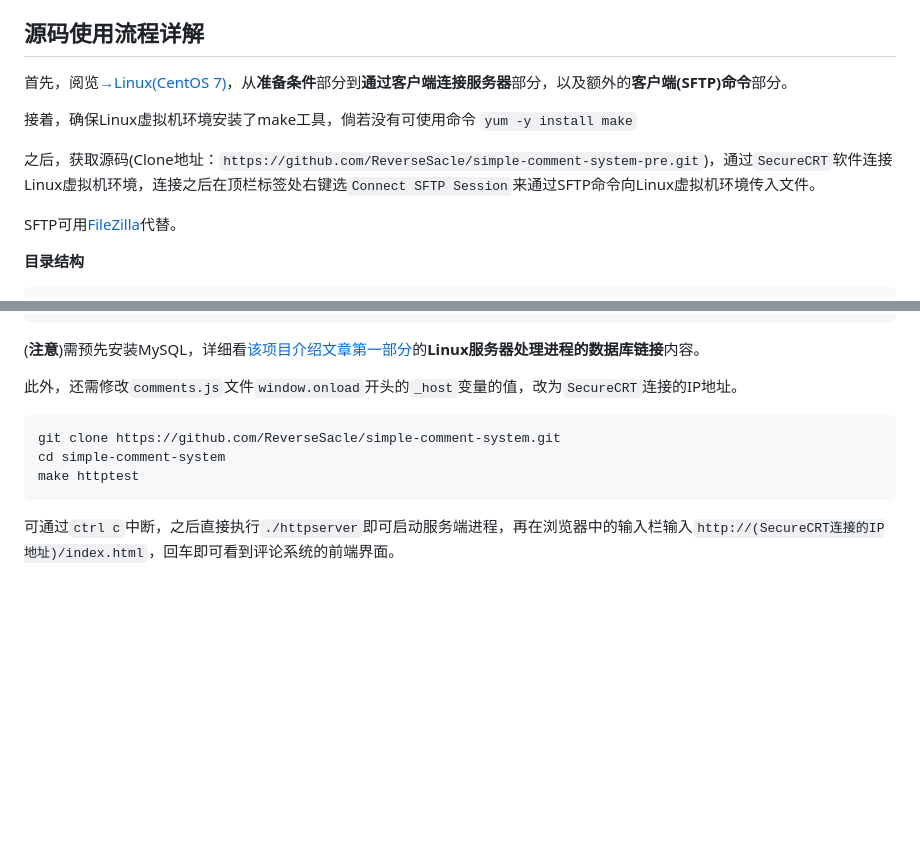
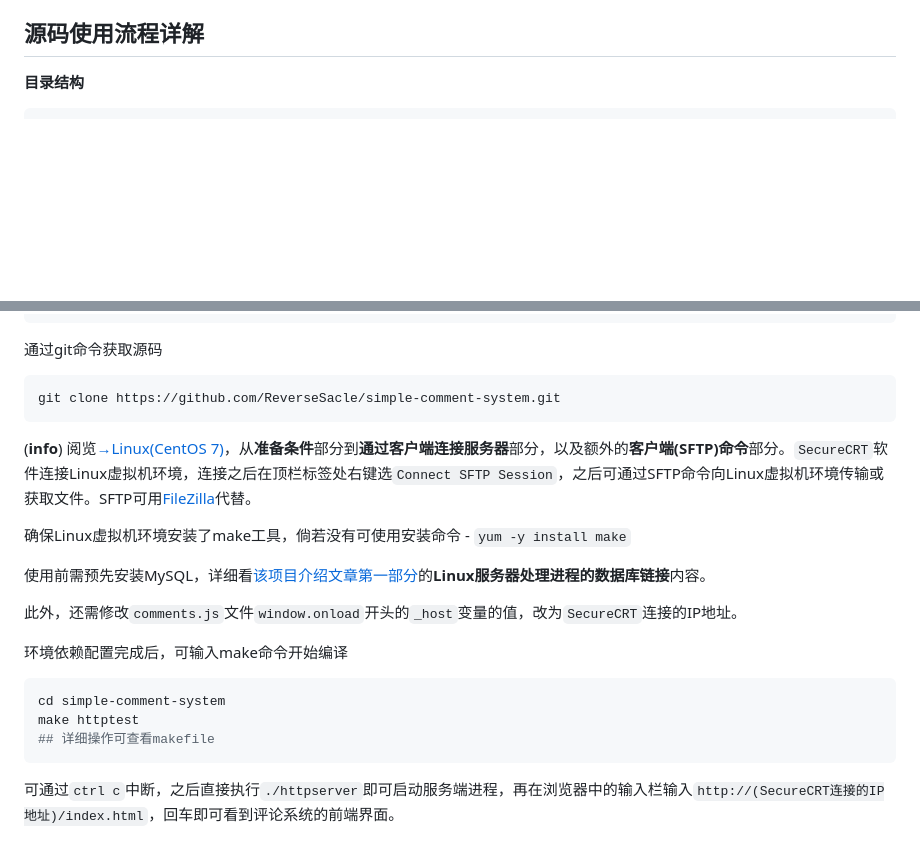
Before and after one commit to ReverseSacle/simple-comment-system, a Markdown page: README.md, 2 parts joined by grey strips. GitHub-like rendering; blank space fills up the shorter version.

Commit message:
revise document

````diff
--- a/README.md
+++ b/README.md
@@ -39,14 +39,6 @@
 
 ## 源码使用流程详解
 
-首先，阅览[→Linux(CentOS 7)](https://www.reversesacle.com/computer-science/programming/c-language/network-programming/Linux-basic/)，从**准备条件**部分到**通过客户端连接服务器**部分，以及额外的**客户端(SFTP)命令**部分。
-
-接着，确保Linux虚拟机环境安装了make工具，倘若没有可使用命令 `yum -y install make`
-
-之后，获取源码(Clone地址：`https://github.com/ReverseSacle/simple-comment-system-pre.git`)，通过`SecureCRT`软件连接Linux虚拟机环境，连接之后在顶栏标签处右键选`Connect SFTP Session`来通过SFTP命令向Linux虚拟机环境传入文件。
-
-SFTP可用[FileZilla](https://filezilla-project.org/)代替。
-
 **目录结构**
 
 ```tex
@@ -77,14 +69,26 @@ httpserver
     └── tcp.h
 ```
 
-(**注意**)需预先安装MySQL，详细看[该项目介绍文章第一部分](https://www.reversesacle.com/computer-science/programming/c-language/project/comment-system-part1/)的**Linux服务器处理进程的数据库链接**内容。
+通过git命令获取源码
+
+```bash
+git clone https://github.com/ReverseSacle/simple-comment-system.git
+```
+
+(**info**) 阅览[→Linux(CentOS 7)](https://www.reversesacle.com/computer-science/programming/c-language/network-programming/Linux-basic/)，从**准备条件**部分到**通过客户端连接服务器**部分，以及额外的**客户端(SFTP)命令**部分。`SecureCRT`软件连接Linux虚拟机环境，连接之后在顶栏标签处右键选`Connect SFTP Session`，之后可通过SFTP命令向Linux虚拟机环境传输或获取文件。SFTP可用[FileZilla](https://filezilla-project.org/)代替。
+
+确保Linux虚拟机环境安装了make工具，倘若没有可使用安装命令 - `yum -y install make`
+
+使用前需预先安装MySQL，详细看[该项目介绍文章第一部分](https://www.reversesacle.com/computer-science/programming/c-language/project/comment-system-part1/)的**Linux服务器处理进程的数据库链接**内容。
 
 此外，还需修改`comments.js`文件`window.onload`开头的`_host`变量的值，改为`SecureCRT`连接的IP地址。
 
+环境依赖配置完成后，可输入make命令开始编译
+
 ```bash
-git clone https://github.com/ReverseSacle/simple-comment-system.git
 cd simple-comment-system
 make httptest
+## 详细操作可查看makefile
 ```
 
 可通过`ctrl c`中断，之后直接执行`./httpserver`即可启动服务端进程，再在浏览器中的输入栏输入`http://(SecureCRT连接的IP地址)/index.html`，回车即可看到评论系统的前端界面。
````
